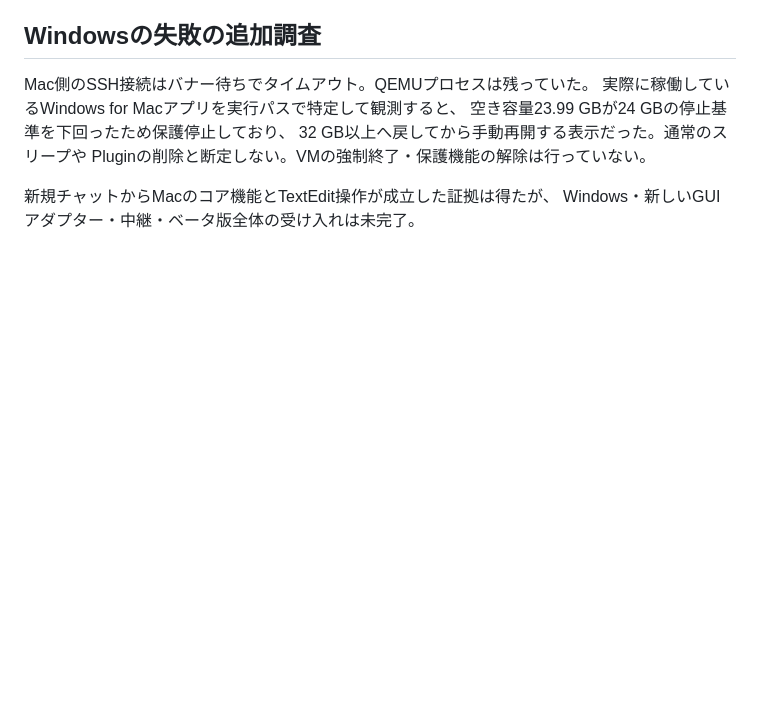
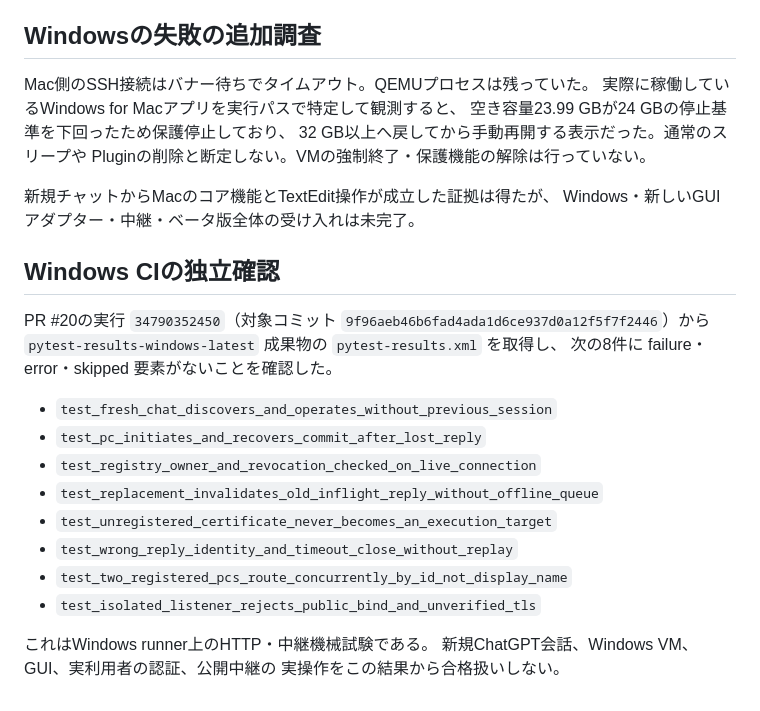
Before and after one commit to meteosimaji/anywhere-computer, a Markdown page: docs/FRESH-CHAT-ACCEPTANCE-2026-09-14.md, the part around the change. Rendered like a GitHub page; blank space fills up the shorter version.

Commit message:
Record Windows fresh-session and relay CI receipts

```diff
--- a/docs/FRESH-CHAT-ACCEPTANCE-2026-09-14.md
+++ b/docs/FRESH-CHAT-ACCEPTANCE-2026-09-14.md
@@ -38,3 +38,23 @@ Pluginの削除と断定しない。VMの強制終了・保護機能の解除は
 
 新規チャットからMacのコア機能とTextEdit操作が成立した証拠は得たが、
 Windows・新しいGUIアダプター・中継・ベータ版全体の受け入れは未完了。
+
+## Windows CIの独立確認
+
+PR #20の実行 `34790352450`（対象コミット
+`9f96aeb46b6fad4ada1d6ce937d0a12f5f7f2446`）から
+`pytest-results-windows-latest` 成果物の `pytest-results.xml` を取得し、
+次の8件に failure・error・skipped 要素がないことを確認した。
+
+- `test_fresh_chat_discovers_and_operates_without_previous_session`
+- `test_pc_initiates_and_recovers_commit_after_lost_reply`
+- `test_registry_owner_and_revocation_checked_on_live_connection`
+- `test_replacement_invalidates_old_inflight_reply_without_offline_queue`
+- `test_unregistered_certificate_never_becomes_an_execution_target`
+- `test_wrong_reply_identity_and_timeout_close_without_replay`
+- `test_two_registered_pcs_route_concurrently_by_id_not_display_name`
+- `test_isolated_listener_rejects_public_bind_and_unverified_tls`
+
+これはWindows runner上のHTTP・中継機械試験である。
+新規ChatGPT会話、Windows VM、GUI、実利用者の認証、公開中継の
+実操作をこの結果から合格扱いしない。
```
Also changed, not shown: docs/RELAY-PROTOTYPE.md (+1 -1 lines).
